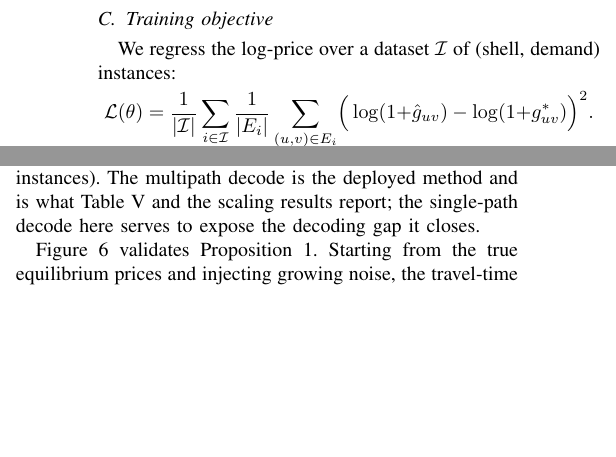
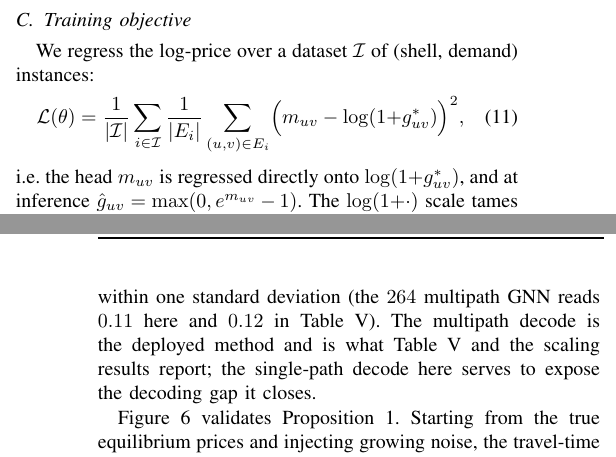
Before and after one commit to haodpsut/qwgnn-leo-routing, a LaTeX paper (paper/main.tex): two parts of the columns of pages 4 and 7 of 11 before the commit and two parts of the columns of pages 4 and 8 of 11 after it, joined at a grey line, cut so that both start at the same text, the shorter picture padded with empty space. Compiled offline with pdfLaTeX.

Commit message:
paper: apply final 4-agent verification fixes
Comprehensive verify (narrative, numbers, math, figs/bib/build). Verdicts: NUMBERS OK,
FIGS/BIB/BUILD OK (0 issues, 11pp, 35 refs). Applied the actionable fixes:
- MATH: eq:readout/eq:loss now match the code -- the head predicts the log-price
  m=MLP(...), g=max(0,e^m-1), and the loss regresses m onto log(1+g*) (was written as
  softplus(MLP), which the code does not do).
- C3 speedup wording: 21-22x at small shells rising to 29x at 1584 (no longer implies a
  monotone rise through the 264 dip).
- Decoder subsection: name the 264 shell and note tab:decode is an independent run that
  agrees with the headline within one std (0.11 vs 0.12), removing the dual-94 ambiguity.
- Data-and-Code: note the repo name is the historical quantum-walk direction (now a
  negative ablation).
Remaining agent notes (proof-sketch is light, Threats/Discussion slight overlap) judged
acceptable for TNSM. Builds clean (0 undefined, 0 overfull>2pt), 11 pages.

Co-Authored-By: Claude Opus 4.8 (1M context) <noreply@anthropic.com>

```diff
--- a/paper/main.tex
+++ b/paper/main.tex
@@ -520,9 +522,11 @@ few thousand parameters, independent of $S$.
 We regress the log-price over a dataset $\mathcal{I}$ of (shell, demand) instances:
 \begin{equation}
 \mathcal{L}(\theta)=\frac{1}{|\mathcal{I}|}\sum_{i\in\mathcal{I}}\frac{1}{|E_i|}
-\sum_{(u,v)\in E_i}\!\Big(\log(1{+}\hat g_{uv})-\log(1{+}g^{*}_{uv})\Big)^2 .
+\sum_{(u,v)\in E_i}\!\Big(m_{uv}-\log(1{+}g^{*}_{uv})\Big)^2 ,
 \label{eq:loss}
 \end{equation}
+i.e. the head $m_{uv}$ is regressed directly onto $\log(1{+}g^{*}_{uv})$, and at inference
+$\hat g_{uv}=\max(0,e^{m_{uv}}-1)$.
 The $\log(1{+}\cdot)$ scale tames the heavy tail of $g^{*}$ at saturated links, where the
 BPR exponent makes the raw price span several orders of magnitude. Targets $g^{*}$ come
 from solving UE \eqref{eq:msa} on the training instances offline; the cost of this
@@ -901,10 +905,13 @@ Table~\ref{tab:decode} isolates the decoder. The single-path decode of the predi
 prices leaves a large gap, especially out of distribution, because it cannot reproduce
 the multi-path equilibrium even when the prices are good; the one-shot multipath decode
 \eqref{eq:split} closes most of it, raising the recovered fraction from $90$ to $97\%$ in
-distribution and from $64$ to $94\%$ zero shot, at the same order of cost (all entries
-are mean $\pm$ std over seeds and instances). The multipath
-decode is the deployed method and is what Table~\ref{tab:baselines} and the scaling results
-report; the single-path decode here serves to expose the decoding gap it closes.
+distribution and from $64$ to $94\%$ zero shot on the $264$-shell, at the same order of cost
+(all entries are mean $\pm$ std over seeds and instances). This decoder-comparison run is
+independent of the headline tables and agrees with them within one standard deviation
+(the $264$ multipath GNN reads $0.11$ here and $0.12$ in Table~\ref{tab:baselines}). The
+multipath decode is the deployed method and is what Table~\ref{tab:baselines} and the
+scaling results report; the single-path decode here serves to expose the decoding gap it
+closes.
 
 \begin{table}[t]
 \centering
```
Also changed, not shown: paper/cover_letter.pdf (deleted), paper/main.pdf, paper/manuscript.pdf (added), paper/main.tex (18 more changed lines).
